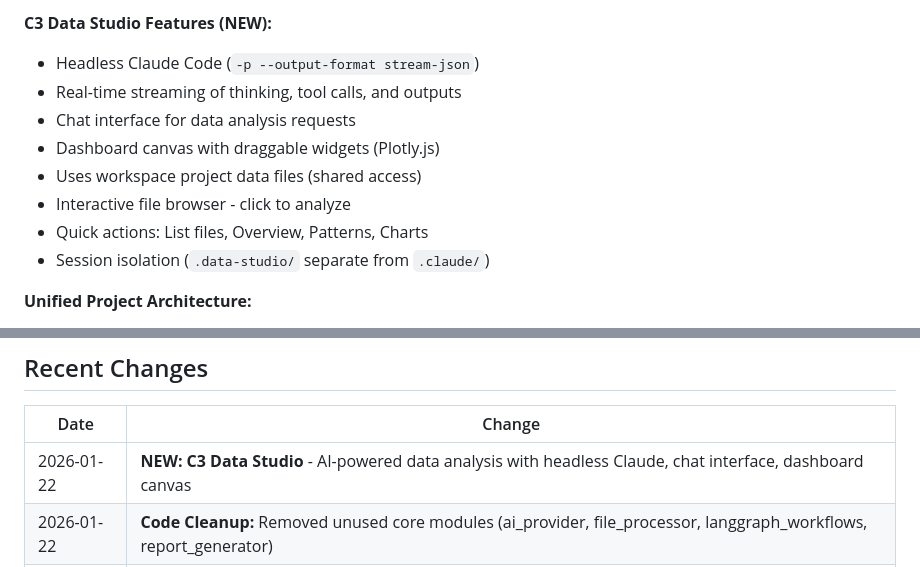
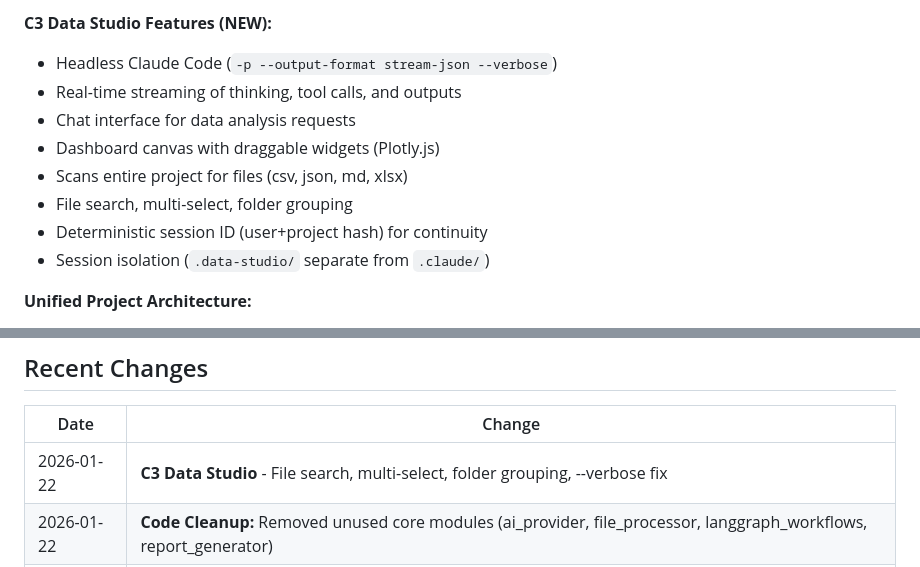
Before and after one commit to ace26597/ACe_Toolkit, a Markdown page: CLAUDE.md, 2 parts joined by grey strips. Rendered like a GitHub page.

```diff
--- a/CLAUDE.md
+++ b/CLAUDE.md
@@ -50,13 +50,13 @@ lsof -i :3000 -i :8000  # Check our ports
 - `/ccresearch` redirects to `/workspace?tab=terminal`
 
 **C3 Data Studio Features (NEW):**
-- Headless Claude Code (`-p --output-format stream-json`)
+- Headless Claude Code (`-p --output-format stream-json --verbose`)
 - Real-time streaming of thinking, tool calls, and outputs
 - Chat interface for data analysis requests
 - Dashboard canvas with draggable widgets (Plotly.js)
-- Uses workspace project data files (shared access)
-- Interactive file browser - click to analyze
-- Quick actions: List files, Overview, Patterns, Charts
+- Scans entire project for files (csv, json, md, xlsx)
+- File search, multi-select, folder grouping
+- Deterministic session ID (user+project hash) for continuity
 - Session isolation (`.data-studio/` separate from `.claude/`)
 
 **Unified Project Architecture:**
@@ -220,7 +220,7 @@ journalctl -u cloudflared -f
 
 | Date | Change |
 |------|--------|
-| 2026-01-22 | **NEW: C3 Data Studio** - AI-powered data analysis with headless Claude, chat interface, dashboard canvas |
+| 2026-01-22 | **C3 Data Studio** - File search, multi-select, folder grouping, --verbose fix |
 | 2026-01-22 | **Code Cleanup:** Removed unused core modules (ai_provider, file_processor, langgraph_workflows, report_generator) |
 | 2026-01-22 | **Frontend Cleanup:** Removed unused APIs (analystApi, researchApi, notesApi, projectsApi, chartsApi, mermaidDiskApi) |
 | 2026-01-22 | **Fix:** GitHub clone `re` module error (Python 3.13 scoping issue) |
```
Also changed, not shown: apps/api/CLAUDE.md (+14 -5 lines), apps/web/CLAUDE.md (+7 -4 lines).
